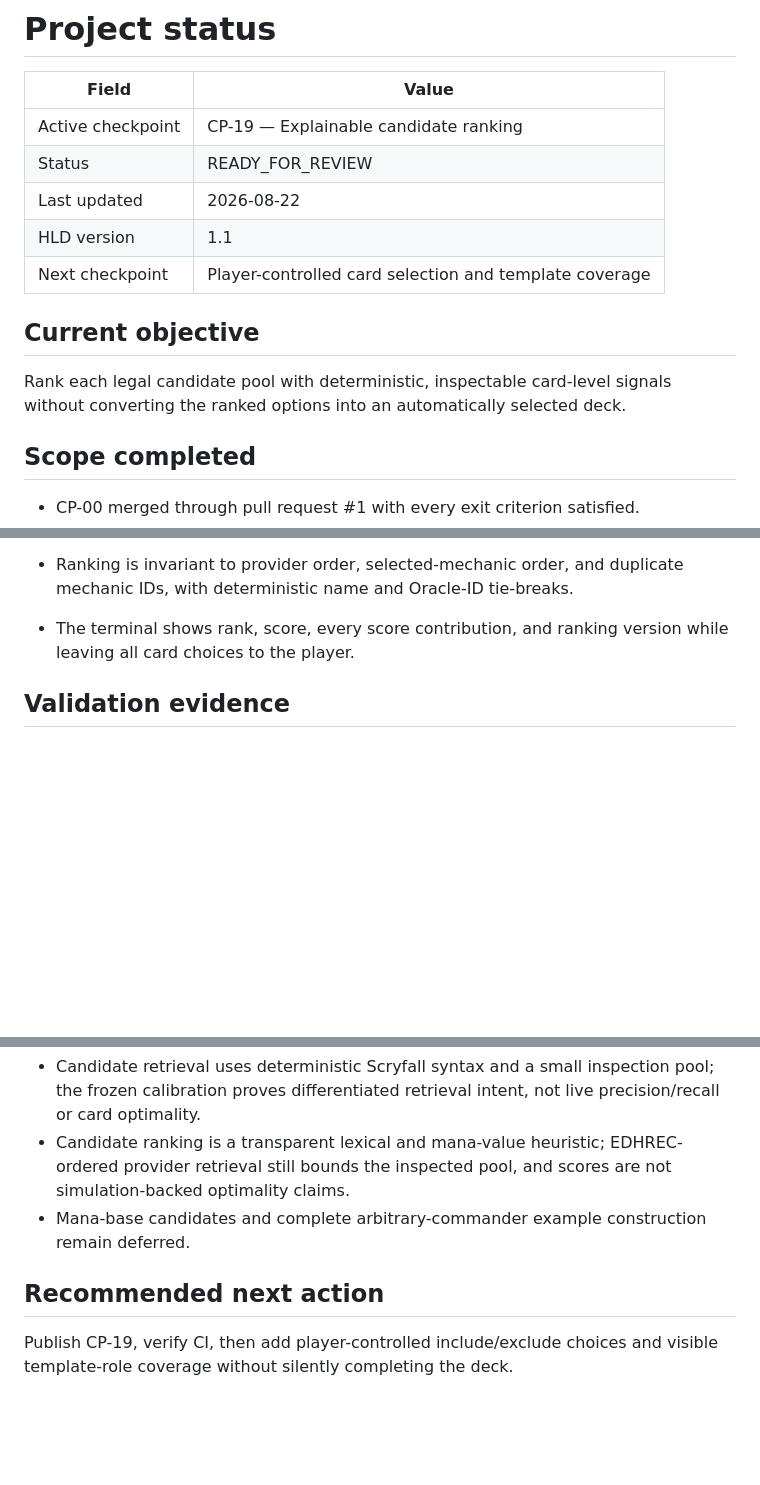
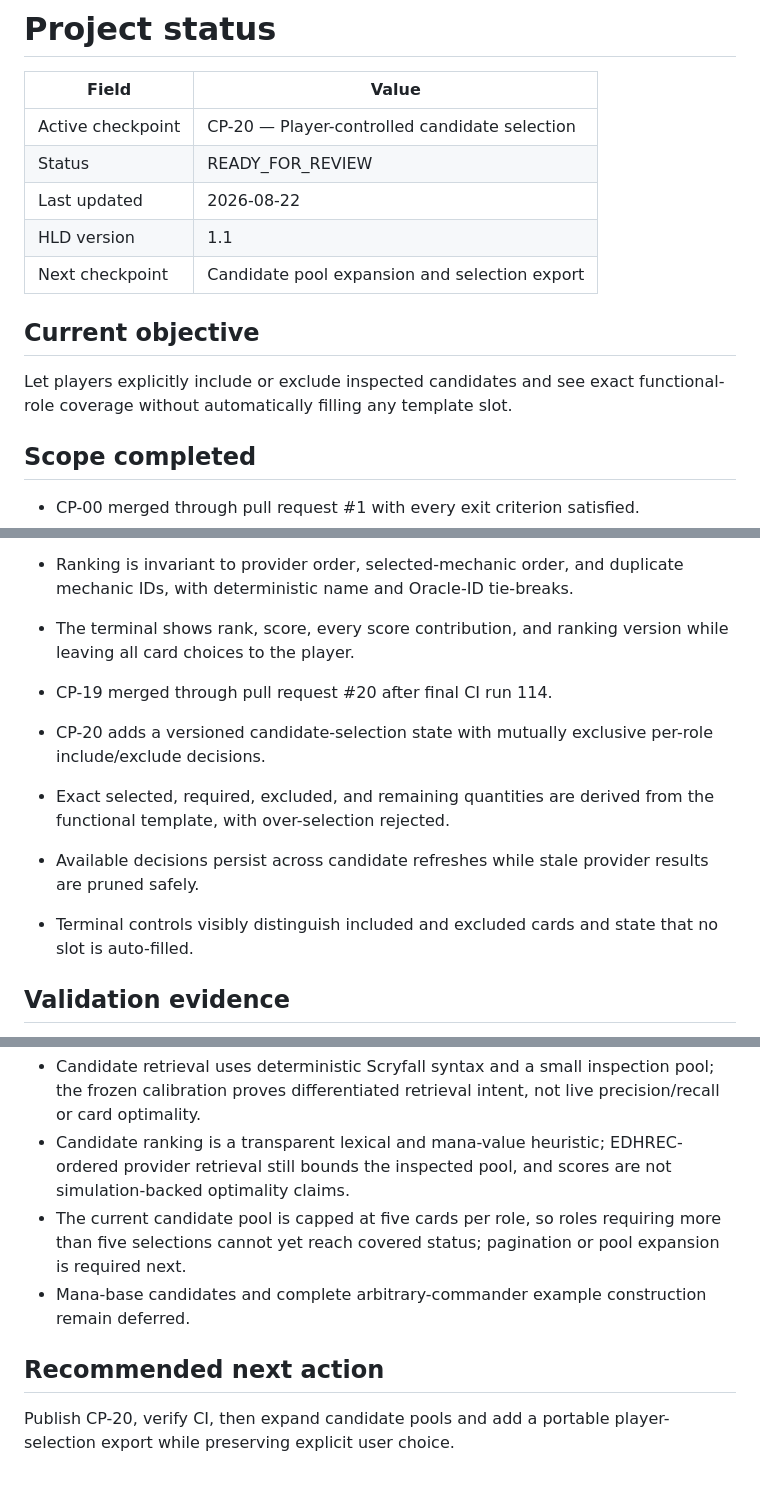
Before and after one commit to keldeo0713/commander-agent-v1, a Markdown page: docs/STATUS.md, 3 parts joined by grey strips. Drawn GitHub-style; blank space fills up the shorter version.

Commit message:
CP-20: add player selection (docs/STATUS.md)

```diff
--- a/docs/STATUS.md
+++ b/docs/STATUS.md
@@ -2,15 +2,15 @@
 
 | Field | Value |
 |---|---|
-| Active checkpoint | CP-19 — Explainable candidate ranking |
+| Active checkpoint | CP-20 — Player-controlled candidate selection |
 | Status | READY_FOR_REVIEW |
 | Last updated | 2026-08-22 |
 | HLD version | 1.1 |
-| Next checkpoint | Player-controlled card selection and template coverage |
+| Next checkpoint | Candidate pool expansion and selection export |
 
 ## Current objective
 
-Rank each legal candidate pool with deterministic, inspectable card-level signals without converting the ranked options into an automatically selected deck.
+Let players explicitly include or exclude inspected candidates and see exact functional-role coverage without automatically filling any template slot.
 
 ## Scope completed
 
@@ -81,6 +81,11 @@ Rank each legal candidate pool with deterministic, inspectable card-level signal
 - CP-19 adds a versioned ranking contract with explicit role-text, selected-mechanic, and role-specific mana-value contributions.
 - Ranking is invariant to provider order, selected-mechanic order, and duplicate mechanic IDs, with deterministic name and Oracle-ID tie-breaks.
 - The terminal shows rank, score, every score contribution, and ranking version while leaving all card choices to the player.
+- CP-19 merged through pull request #20 after final CI run 114.
+- CP-20 adds a versioned candidate-selection state with mutually exclusive per-role include/exclude decisions.
+- Exact selected, required, excluded, and remaining quantities are derived from the functional template, with over-selection rejected.
+- Available decisions persist across candidate refreshes while stale provider results are pruned safely.
+- Terminal controls visibly distinguish included and excluded cards and state that no slot is auto-filled.
 
 ## Validation evidence
 
@@ -130,8 +137,9 @@ Rank each legal candidate pool with deterministic, inspectable card-level signal
 - Mechanic deltas currently operate on functional roles; card-level realization and simulation-backed calibration remain later checkpoints.
 - Candidate retrieval uses deterministic Scryfall syntax and a small inspection pool; the frozen calibration proves differentiated retrieval intent, not live precision/recall or card optimality.
 - Candidate ranking is a transparent lexical and mana-value heuristic; EDHREC-ordered provider retrieval still bounds the inspected pool, and scores are not simulation-backed optimality claims.
+- The current candidate pool is capped at five cards per role, so roles requiring more than five selections cannot yet reach covered status; pagination or pool expansion is required next.
 - Mana-base candidates and complete arbitrary-commander example construction remain deferred.
 
 ## Recommended next action
 
-Publish CP-19, verify CI, then add player-controlled include/exclude choices and visible template-role coverage without silently completing the deck.
+Publish CP-20, verify CI, then expand candidate pools and add a portable player-selection export while preserving explicit user choice.
```
Also changed, not shown: other parts of docs/STATUS.md (+2 -0 lines).
